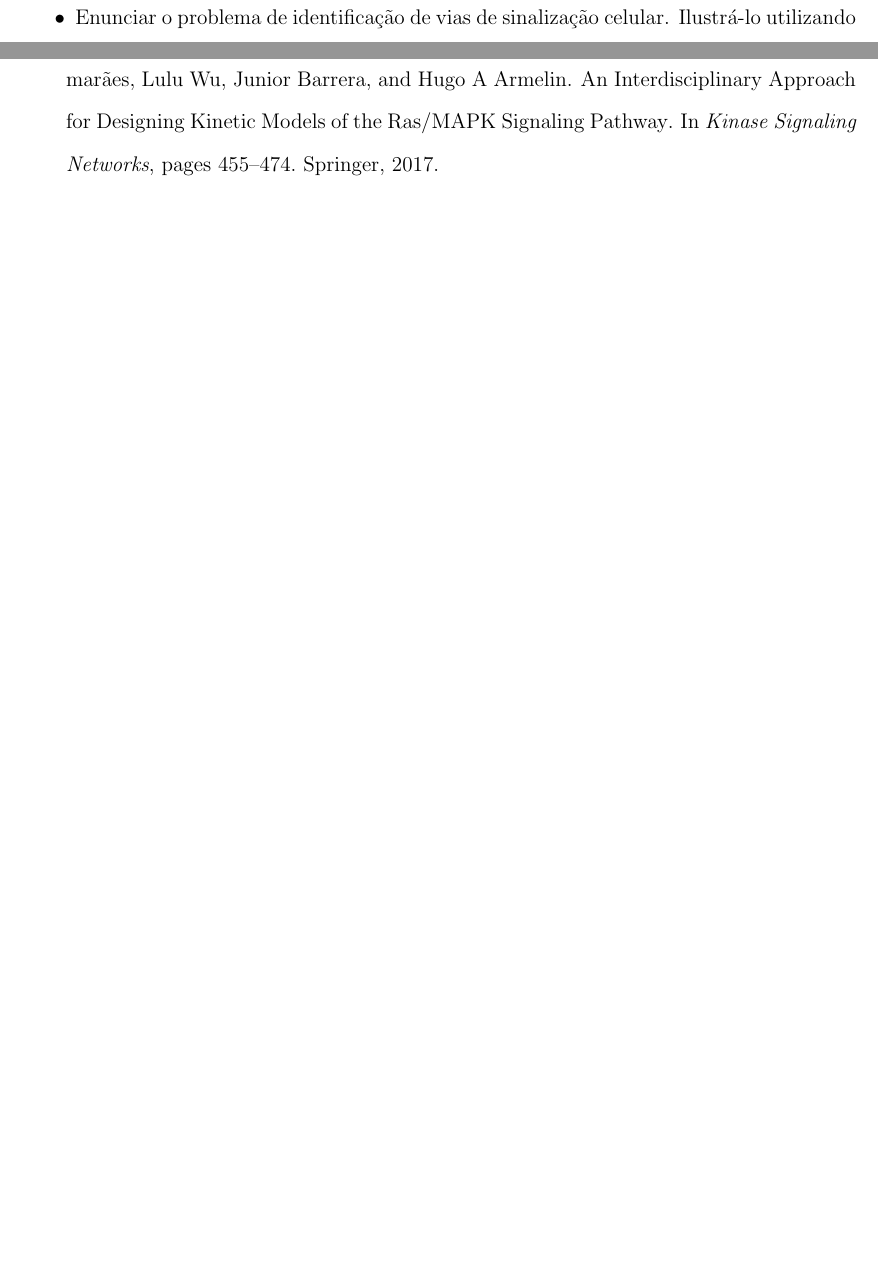
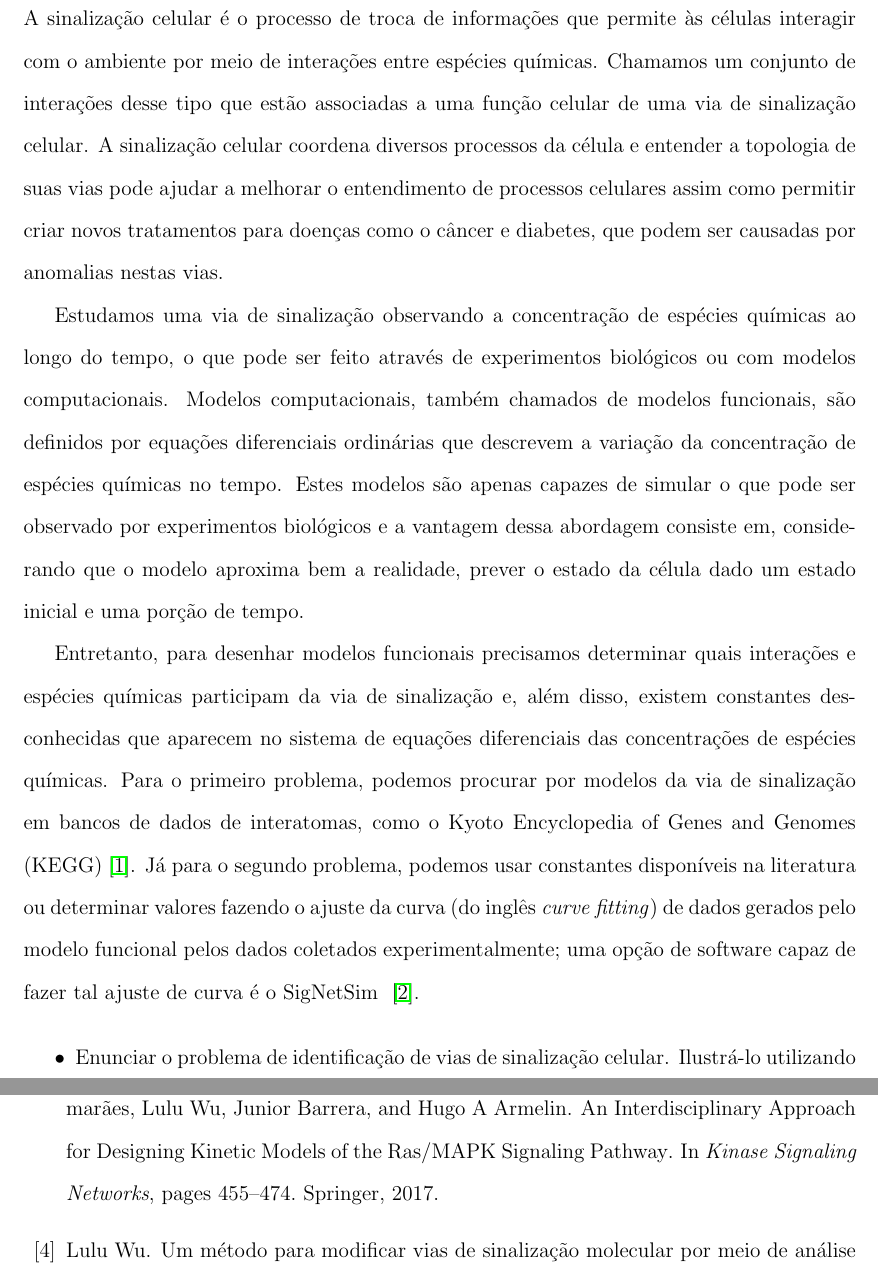
Before and after one commit to gustavoem/proposta_mestrado, a LaTeX paper (projeto/proposta-MSc-gestrela.tex): two parts of pages 4 and 6 of 8 before the commit and two parts of pages 4 and 8 of 9 after it, joined at a grey line, cut at the place of the change, the shorter picture padded with empty space. Compiled offline with pdfLaTeX.

Commit message:
Comecei a introdução. Por enquanto expliquei o que são as vias de sinalização celular e como elas são modeladas.

```diff
--- a/projeto/proposta-MSc-gestrela.tex
+++ b/projeto/proposta-MSc-gestrela.tex
@@ -83,6 +83,39 @@ Laboratório Especial de Toxinologia Aplicada (LETA)\\
 
 \section{Introdução}
 
+A sinalização celular é o processo de troca de informações que permite
+às células interagir com o ambiente por meio de interações entre
+espécies químicas. Chamamos um conjunto de interações desse tipo que
+estão associadas a uma função celular de uma via de sinalização celular.
+A sinalização celular coordena diversos processos da célula e entender
+a topologia de suas vias pode ajudar a melhorar o entendimento de
+processos celulares assim como permitir criar novos tratamentos para
+doenças como o câncer e diabetes, que podem ser causadas por anomalias
+nestas vias.
+
+Estudamos uma via de sinalização observando a concentração de espécies
+químicas ao longo do tempo, o que pode ser feito através de experimentos
+biológicos ou com modelos computacionais. Modelos computacionais, também
+chamados de modelos funcionais, são definidos por equações diferenciais
+ordinárias que descrevem a variação da concentração de espécies químicas
+no tempo. Estes modelos são apenas capazes de simular o que pode ser
+observado por experimentos biológicos e a vantagem dessa abordagem
+consiste em, considerando que o modelo aproxima bem a realidade, prever
+o estado da célula dado um estado inicial e uma porção de tempo.
+
+Entretanto, para desenhar modelos funcionais precisamos determinar
+quais interações e espécies químicas participam da via de sinalização e,
+além disso, existem constantes desconhecidas que aparecem no sistema de
+equações diferenciais das concentrações de espécies químicas. Para o
+primeiro problema, podemos procurar por modelos da via de sinalização
+em bancos de dados de interatomas, como o Kyoto Encyclopedia of Genes
+and Genomes (KEGG) \cite{Kanehisa2000kegg}. Já para o segundo problema,
+podemos usar constantes disponíveis na literatura ou determinar valores
+fazendo o ajuste da curva (do inglês \emph{curve fitting}) de dados
+gerados pelo modelo funcional pelos dados coletados experimentalmente;
+uma opção de software capaz de fazer tal ajuste de curva é o SigNetSim
+~\cite{Noel2017SigNetSim}.
+
 \begin{itemize}
 
 \item Enunciar o problema de identificação de vias de sinalização celular. Ilustrá-lo utilizando o exemplo do paper da Methods in Molecular Biology~\cite{Reis2017interdisciplinary}. Para isto monte uma figura com 4 subfiguras, mostrando a simulação do modelo inicial, e depois com o acréscimo de uma reação (os arquivos das subfiguras estão na pasta ``figures").
```
Also changed, not shown: projeto/proposta-MSc-gestrela.pdf.
